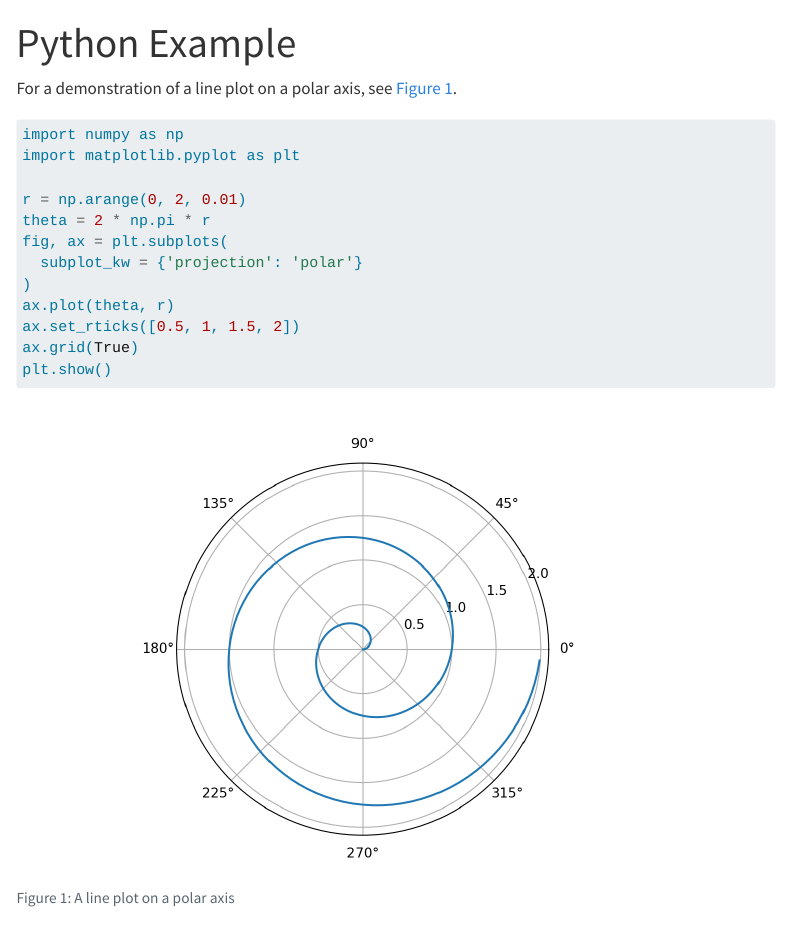
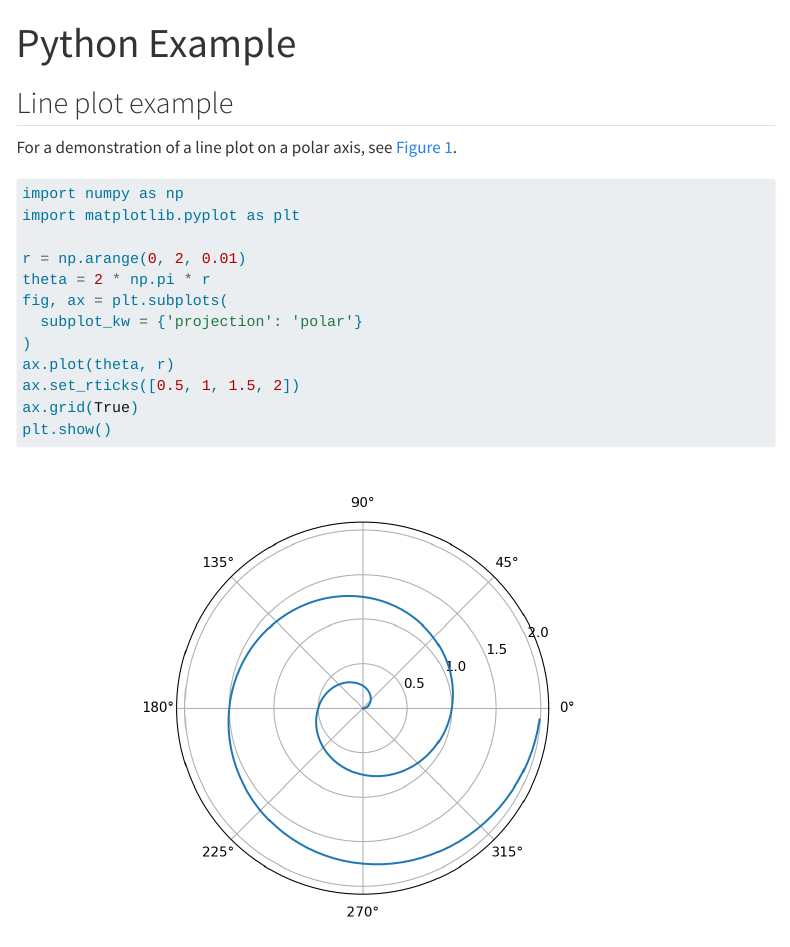
Before and after one commit to nhs-r-community/quarto-nhs-theme, a Quarto document (p-example.qmd): the page in a window 1100 px wide, from its top. Rendered offline with R 4.5, knitr and Pandoc in place of Quarto, with nearby package versions; menus at the side of the page are left out.

Commit message:
Update p-example.qmd

```diff
--- a/p-example.qmd
+++ b/p-example.qmd
@@ -1,6 +1,8 @@
 ---
 title: Python Example
 ---
+
+## Line plot example
 
 For a demonstration of a line plot on a polar axis, see @fig-polar.
 
```
